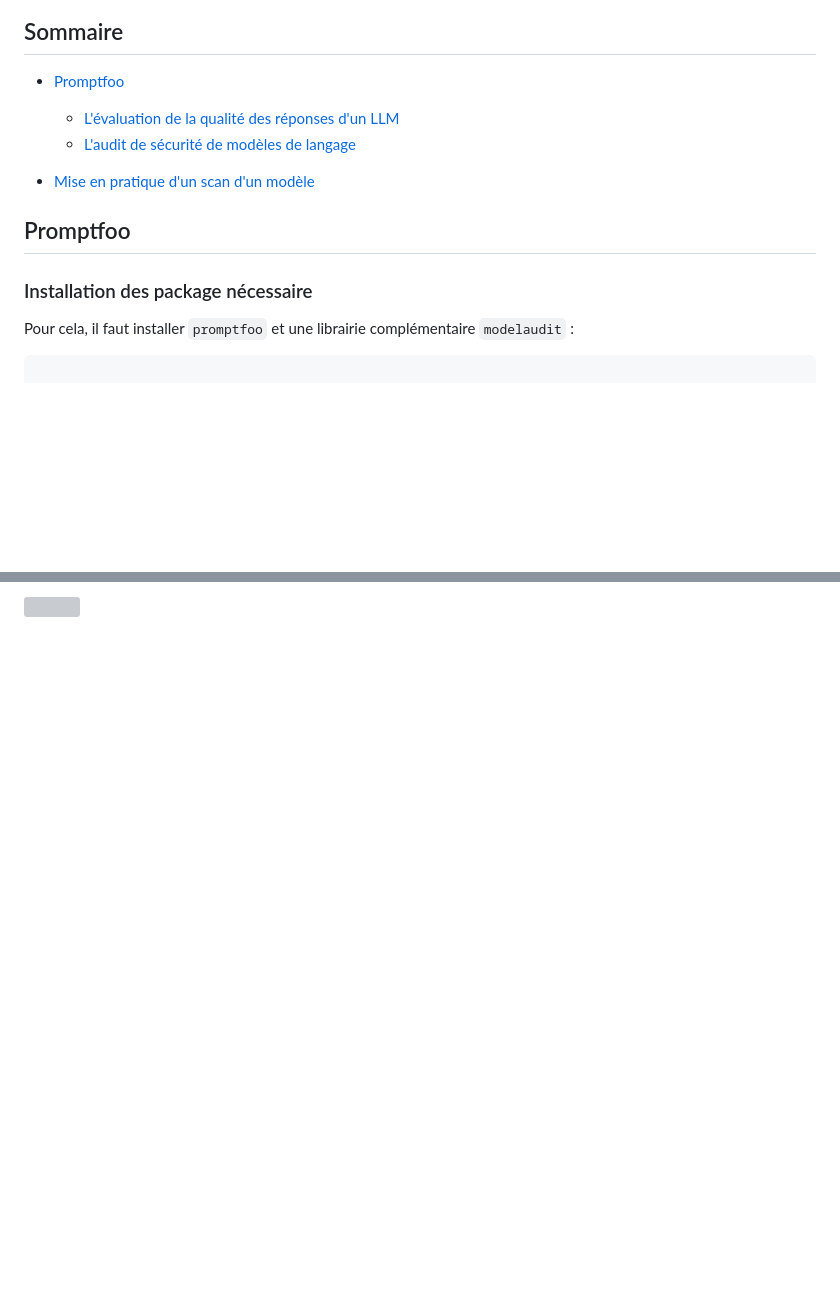
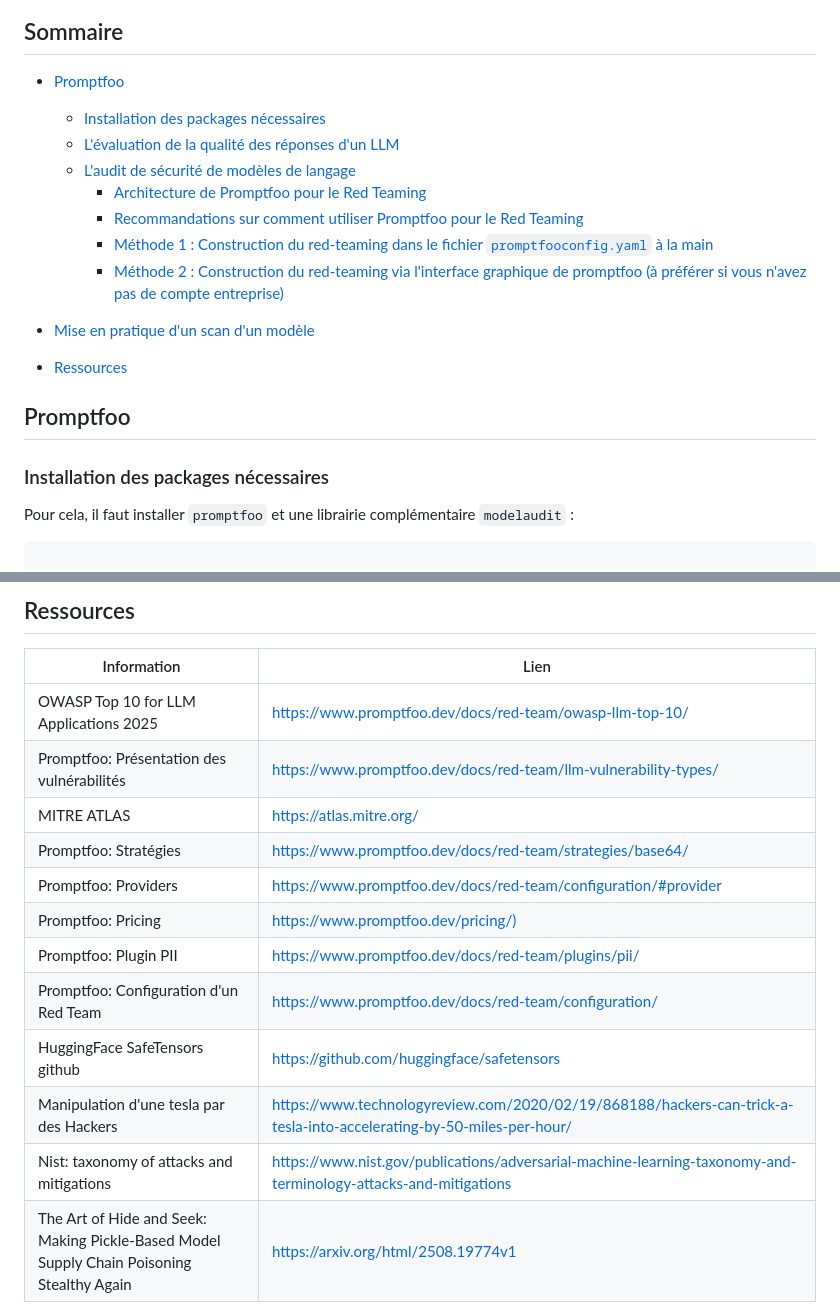
Before and after one commit to pi-2r/devfest2025-La-Guerre-des-Prompts-attaques-et-defenses-au-royaume-des-LLM, a Markdown page: step_15.md, 2 parts joined by grey strips. GitHub-like rendering; blank space fills up the shorter version; grey boxes are pictures that could not be loaded.

Commit message:
update the ressources lib of Promptfoo

```diff
--- a/step_15.md
+++ b/step_15.md
@@ -8,15 +8,21 @@
 ## Sommaire
 
 - [Promptfoo](#promptfoo)
+    - [Installation des packages nécessaires](#installation-des-packages-nécessaires)
     - [L'évaluation de la qualité des réponses d'un LLM](#lévaluation-de-la-qualité-des-réponses-dun-llm)
     - [L'audit de sécurité de modèles de langage](#laudit-de-sécurité-de-modèles-de-langage)
-
+      - [Architecture de Promptfoo pour le Red Teaming](#architecture-de-promptfoo-pour-le-red-teaming)
+      - [Recommandations sur comment utiliser Promptfoo pour le Red Teaming](#recommandations-sur-comment-utiliser-promptfoo-pour-le-red-teaming)
+      - [Méthode 1 : Construction du red-teaming dans le fichier `promptfooconfig.yaml` à la main](#méthode-1--construction-du-red-teaming-dans-le-fichier-promptfooconfigyaml-à-la-main)
+      - [Méthode 2 : Construction du red-teaming via l'interface graphique de promptfoo (à préférer si vous n'avez pas de compte entreprise)](#méthode-2--construction-du-red-teaming-via-linterface-graphique-de-promptfoo-à-préférer-si-vous-navez-pas-de-compte-entreprise)
 
 - [Mise en pratique d'un scan d'un modèle](#mise-en-pratique-dun-scan-dun-modèle)
+- [Ressources](#ressources)
+
 
 ## Promptfoo
 
-### Installation des package nécessaire
+### Installation des packages nécessaires
 
 Pour cela, il faut installer `promptfoo` et une librairie complémentaire `modelaudit` :
 
@@ -157,3 +166,18 @@ Indiquer le chemin absolu du modèle à scanner dans le champ **Model Path**.
 
 
-<img src="img/promptfoo_result_security_audit.png" width="800">
+## Ressources
+
+| Information                                | Lien                                                                                                                                                                                                                                         |
+|--------------------------------------------|----------------------------------------------------------------------------------------------------------------------------------------------------------------------------------------------------------------------------------------------|
+| OWASP Top 10 for LLM Applications  2025    | [https://www.promptfoo.dev/docs/red-team/owasp-llm-top-10/](https://www.promptfoo.dev/docs/red-team/owasp-llm-top-10/)                                                                                                                       |
+| Promptfoo: Présentation des vulnérabilités | [https://www.promptfoo.dev/docs/red-team/llm-vulnerability-types/](https://www.promptfoo.dev/docs/red-team/llm-vulnerability-types/)                                                                                                         |
+| MITRE ATLAS                                | [https://atlas.mitre.org/](https://atlas.mitre.org/)                                                                                                                                                                                         |
+| Promptfoo: Stratégies                      | [https://www.promptfoo.dev/docs/red-team/strategies/base64/](https://www.promptfoo.dev/docs/red-team/strategies/base64/)                                                                                                                     |
+| Promptfoo: Providers                       | [https://www.promptfoo.dev/docs/red-team/configuration/#provider](https://www.promptfoo.dev/docs/red-team/configuration/#provider)                                                                                                           |
+| Promptfoo: Pricing                         | [https://www.promptfoo.dev/pricing/)](https://www.promptfoo.dev/pricing/)                                                                                                                                                                    |
+| Promptfoo: Plugin PII                      | [https://www.promptfoo.dev/docs/red-team/plugins/pii/](https://www.promptfoo.dev/docs/red-team/plugins/pii/)                                                                                                                                 |
+| Promptfoo: Configuration d'un Red Team     | [https://www.promptfoo.dev/docs/red-team/configuration/](https://www.promptfoo.dev/docs/red-team/configuration/)                                                                                                                             |
+| HuggingFace SafeTensors github             | [https://github.com/huggingface/safetensors](https://github.com/huggingface/safetensors)                                                                                                                                                     |
+| Manipulation d'une tesla par des Hackers   | [https://www.technologyreview.com/2020/02/19/868188/hackers-can-trick-a-tesla-into-accelerating-by-50-miles-per-hour/](https://www.technologyreview.com/2020/02/19/868188/hackers-can-trick-a-tesla-into-accelerating-by-50-miles-per-hour/) |
+| Nist: taxonomy of attacks and mitigations  | [https://www.nist.gov/publications/adversarial-machine-learning-taxonomy-and-terminology-attacks-and-mitigations](https://www.nist.gov/publications/adversarial-machine-learning-taxonomy-and-terminology-attacks-and-mitigations)           |
+| The Art of Hide and Seek: Making Pickle-Based Model Supply Chain Poisoning Stealthy Again                   | [https://arxiv.org/html/2508.19774v1](hhttps://arxiv.org/html/2508.19774v1)                                                                                                                                                                  |
```
Also changed, not shown: other parts of step_15.md (+4 -1 lines).
